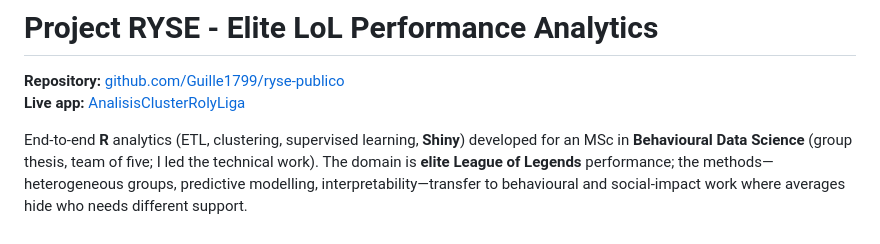
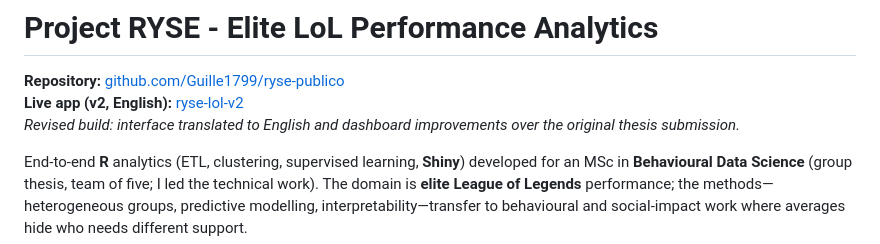
Before and after one commit to Guille1799/ryse-publico, a Markdown page: README.md, the part around the change. Rendered like a GitHub page.

Commit message:
docs: point to the revised English build of the dashboard
Co-Authored-By: Claude Opus 5 <noreply@anthropic.com>

```diff
--- a/README.md
+++ b/README.md
@@ -1,7 +1,8 @@
 # Project RYSE - Elite LoL Performance Analytics
 
 **Repository:** [github.com/Guille1799/ryse-publico](https://github.com/Guille1799/ryse-publico)
-**Live app:** [AnalisisClusterRolyLiga](https://guillermomartindeoliva.shinyapps.io/AnalisisClusterRolyLiga/)
+**Live app (v2, English):** [ryse-lol-v2](https://guillermomartindeoliva.shinyapps.io/ryse-lol-v2/)
+*Revised build: interface translated to English and dashboard improvements over the original thesis submission.*
 
 End-to-end **R** analytics (ETL, clustering, supervised learning, **Shiny**) developed for an MSc in **Behavioural Data Science** (group thesis, team of five; I led the technical work). The domain is **elite League of Legends** performance; the methods—heterogeneous groups, predictive modelling, interpretability—transfer to behavioural and social-impact work where averages hide who needs different support.
 
```
